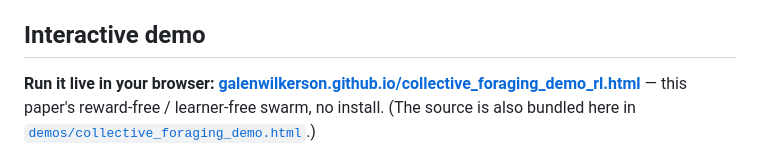
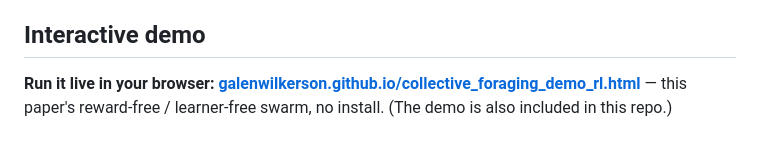
Before and after one commit to galenwilkerson/self-organizing-reinforcement-learning, a Markdown page: README.md, the part around the change. Drawn GitHub-style.

```diff
--- a/README.md
+++ b/README.md
@@ -31,8 +31,7 @@ than *learning* (see the paper for the precise, calibrated claims).
 
 **Run it live in your browser:**
 [**galenwilkerson.github.io/collective_foraging_demo_rl.html**](https://galenwilkerson.github.io/collective_foraging_demo_rl.html)
-— this paper's reward-free / learner-free swarm, no install. (The source is also bundled here in
-[`demos/collective_foraging_demo.html`](demos/collective_foraging_demo.html).)
+— this paper's reward-free / learner-free swarm, no install. (The demo is also included in this repo.)
 
 <a href="https://galenwilkerson.github.io/collective_foraging_demo_rl.html"><img src="demos/demo_swarm.png" width="420" alt="Swarm window of the live demo"></a>
 
```
